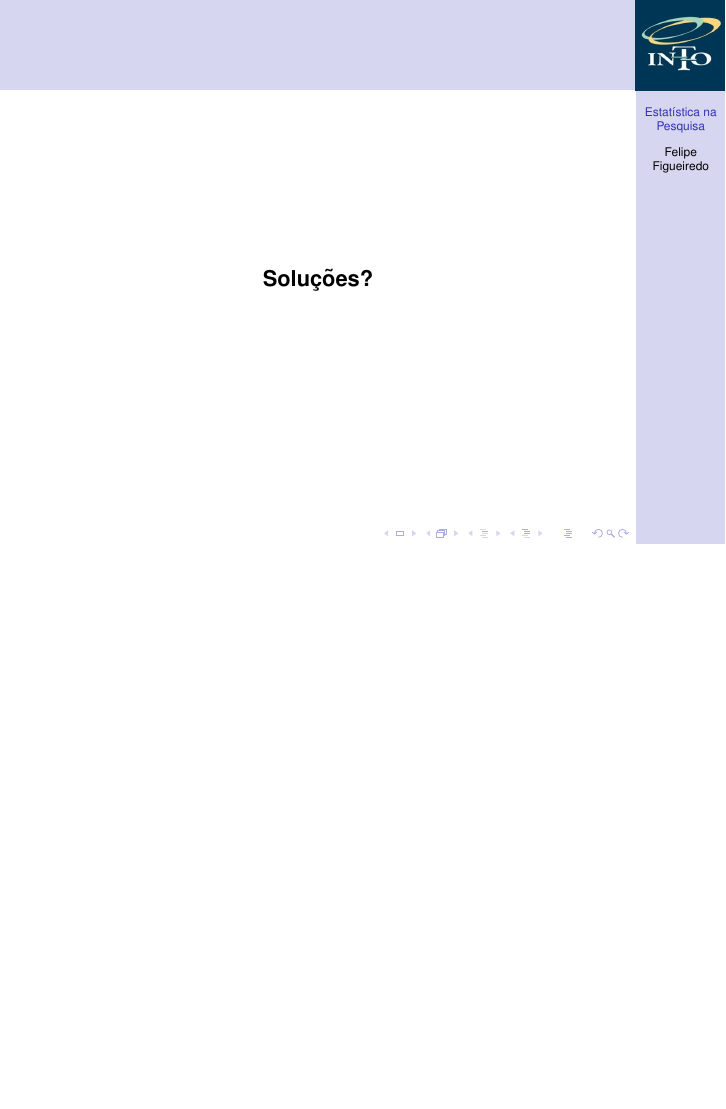
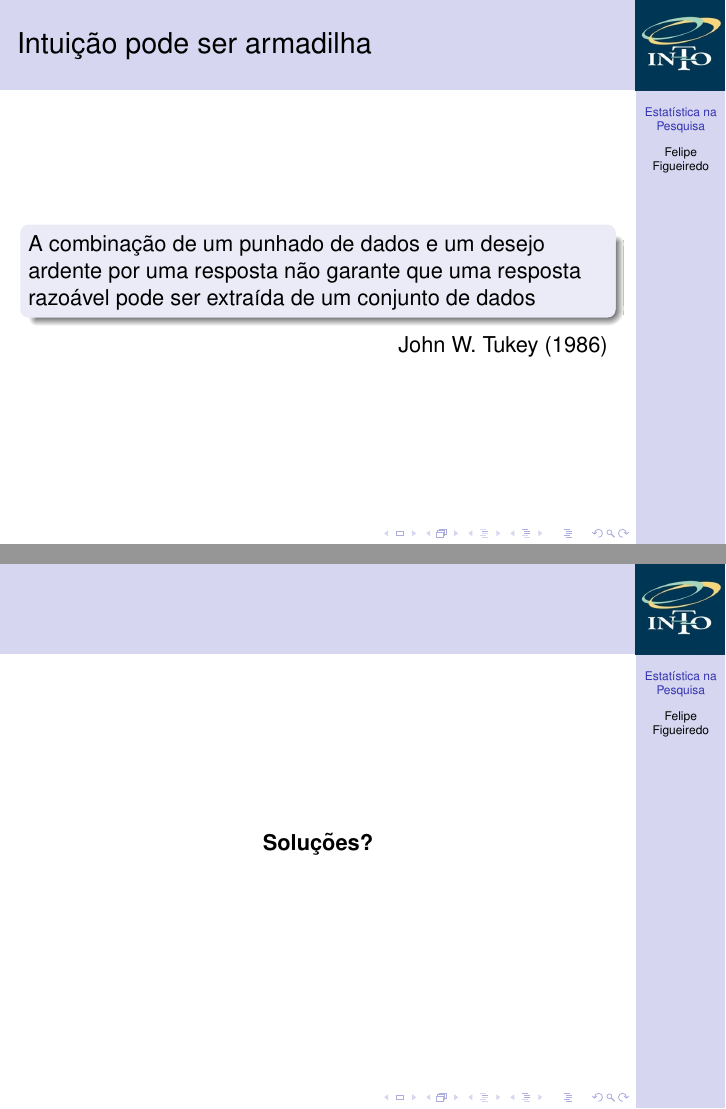
Before and after one commit to philsf/Seminarios, LaTeX slides (Importancia_Estatistica_Felipe_Figueiredo.tex): page 20 of 23 before the commit and pages 20 and 21 of 24 after it, the two joined at a grey line, the shorter picture padded with empty space. Compiled offline with pdfLaTeX.

Commit message:
ressurreição da citação de Tukey

```diff
--- a/Importancia_Estatistica_Felipe_Figueiredo.tex
+++ b/Importancia_Estatistica_Felipe_Figueiredo.tex
@@ -279,6 +279,13 @@ $>50\%$ não conseguiram reproduzir algum experimento de seu próprio grupo
   \end{center}
 \end{frame}
 
+\begin{frame}{Intuição pode ser armadilha}
+  \begin{block}{}
+    A combinação de um punhado de dados e um desejo ardente por uma resposta não garante que uma resposta razoável pode ser extraída de um conjunto de dados
+  \end{block}
+\hfill John W. Tukey (1986)
+\end{frame}
+
 \begin{frame}
   \begin{center}
     {\bf Soluções?}
```
Also changed, not shown: Importancia_Estatistica_Felipe_Figueiredo.tex (7 more changed lines).
